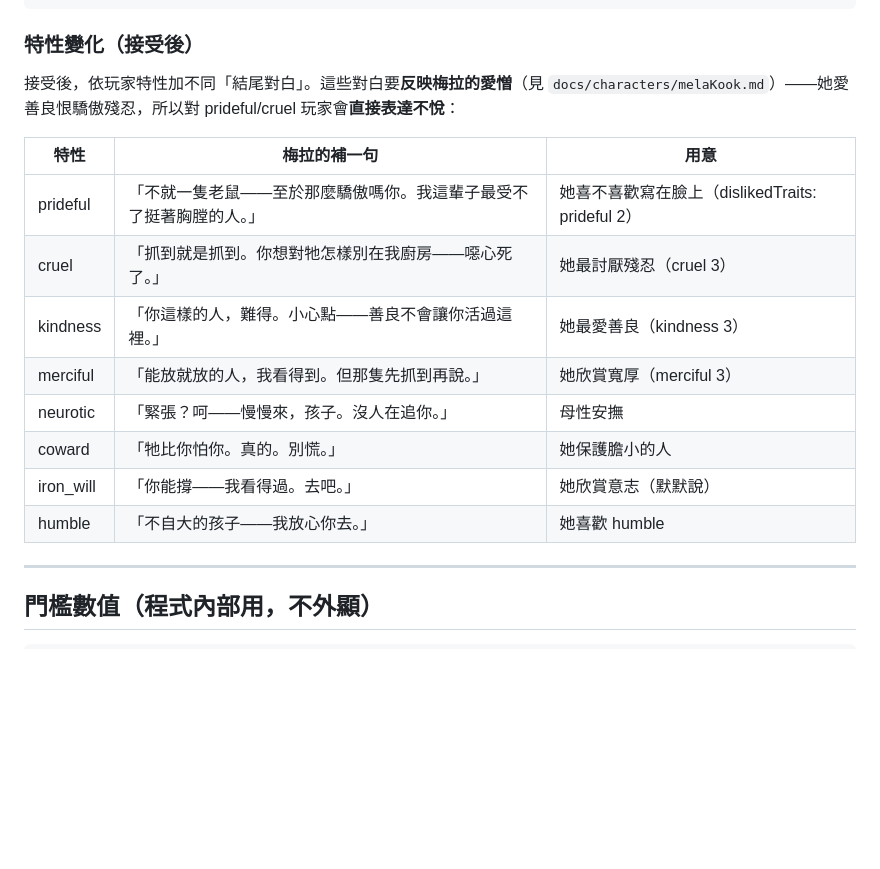
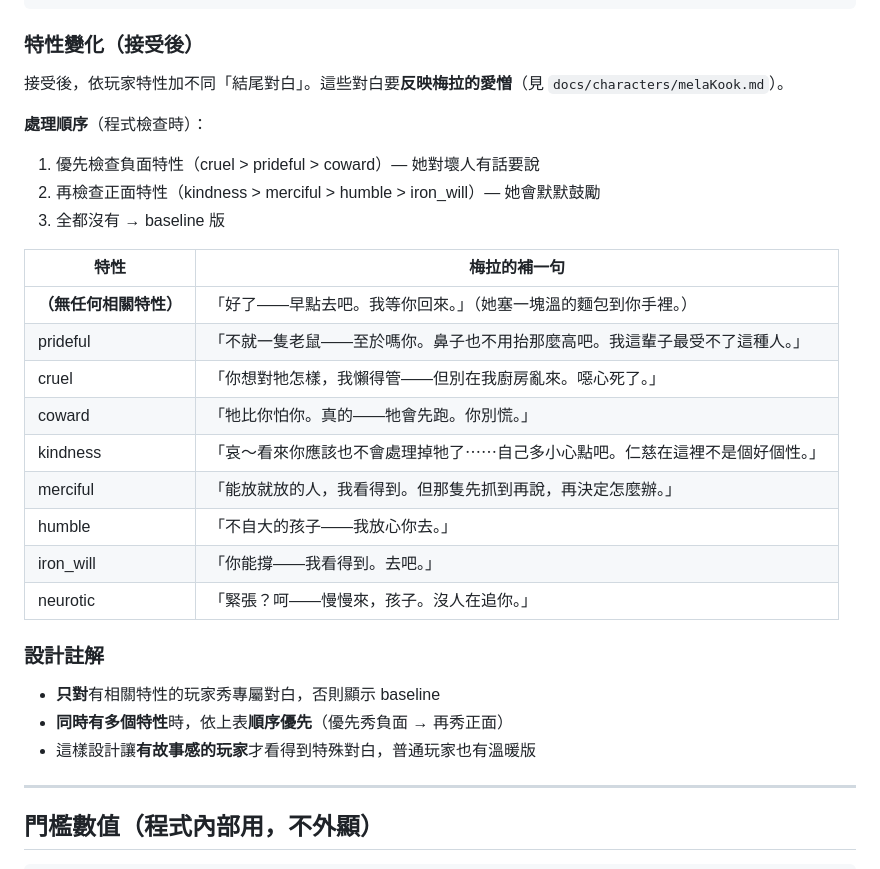
Before and after one commit to cooldragon313/gladiator100dz, a Markdown page: docs/quests/mela-rat.md, the part around the change. Rendered like a GitHub page; blank space fills up the shorter version.

```diff
--- a/docs/quests/mela-rat.md
+++ b/docs/quests/mela-rat.md
@@ -51,18 +51,29 @@ ChoiceModal：
 
 ### 特性變化（接受後）
 
-接受後，依玩家特性加不同「結尾對白」。這些對白要**反映梅拉的愛憎**（見 `docs/characters/melaKook.md`）——她愛善良恨驕傲殘忍，所以對 prideful/cruel 玩家會**直接表達不悅**：
+接受後，依玩家特性加不同「結尾對白」。這些對白要**反映梅拉的愛憎**（見 `docs/characters/melaKook.md`）。
 
-| 特性 | 梅拉的補一句 | 用意 |
-|---|---|---|
-| prideful | 「不就一隻老鼠——至於那麼驕傲嗎你。我這輩子最受不了挺著胸膛的人。」 | 她喜不喜歡寫在臉上（dislikedTraits: prideful 2） |
-| cruel | 「抓到就是抓到。你想對牠怎樣別在我廚房——噁心死了。」 | 她最討厭殘忍（cruel 3） |
-| kindness | 「你這樣的人，難得。小心點——善良不會讓你活過這裡。」 | 她最愛善良（kindness 3） |
-| merciful | 「能放就放的人，我看得到。但那隻先抓到再說。」 | 她欣賞寬厚（merciful 3） |
-| neurotic | 「緊張？呵——慢慢來，孩子。沒人在追你。」 | 母性安撫 |
-| coward | 「牠比你怕你。真的。別慌。」 | 她保護膽小的人 |
-| iron_will | 「你能撐——我看得過。去吧。」 | 她欣賞意志（默默說） |
-| humble | 「不自大的孩子——我放心你去。」 | 她喜歡 humble |
+**處理順序**（程式檢查時）：
+1. 優先檢查負面特性（cruel > prideful > coward）— 她對壞人有話要說
+2. 再檢查正面特性（kindness > merciful > humble > iron_will）— 她會默默鼓勵
+3. 全都沒有 → baseline 版
+
+| 特性 | 梅拉的補一句 |
+|---|---|
+| **（無任何相關特性）** | 「好了——早點去吧。我等你回來。」（她塞一塊溫的麵包到你手裡。） |
+| prideful | 「不就一隻老鼠——至於嗎你。鼻子也不用抬那麼高吧。我這輩子最受不了這種人。」 |
+| cruel | 「你想對牠怎樣，我懶得管——但別在我廚房亂來。噁心死了。」 |
+| coward | 「牠比你怕你。真的——牠會先跑。你別慌。」 |
+| kindness | 「哀～看來你應該也不會處理掉牠了⋯⋯自己多小心點吧。仁慈在這裡不是個好個性。」 |
+| merciful | 「能放就放的人，我看得到。但那隻先抓到再說，再決定怎麼辦。」 |
+| humble | 「不自大的孩子——我放心你去。」 |
+| iron_will | 「你能撐——我看得到。去吧。」 |
+| neurotic | 「緊張？呵——慢慢來，孩子。沒人在追你。」 |
+
+### 設計註解
+- **只對**有相關特性的玩家秀專屬對白，否則顯示 baseline
+- **同時有多個特性**時，依上表**順序優先**（優先秀負面 → 再秀正面）
+- 這樣設計讓**有故事感的玩家**才看得到特殊對白，普通玩家也有溫暖版
 
 ---
 
```
Also changed, not shown: docs/systems/traits.md (added, +151 -0 lines).
